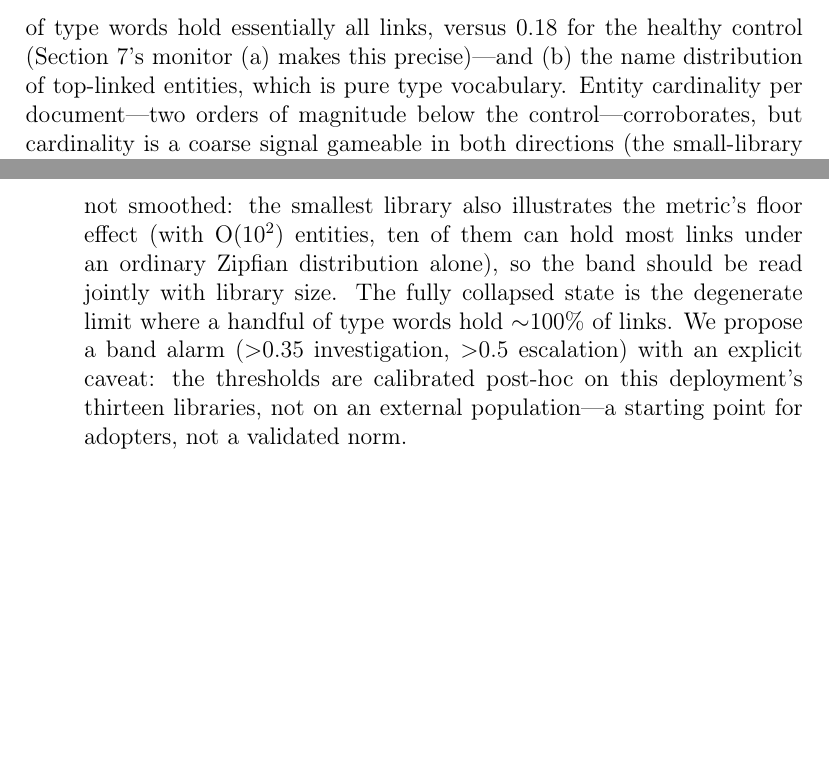
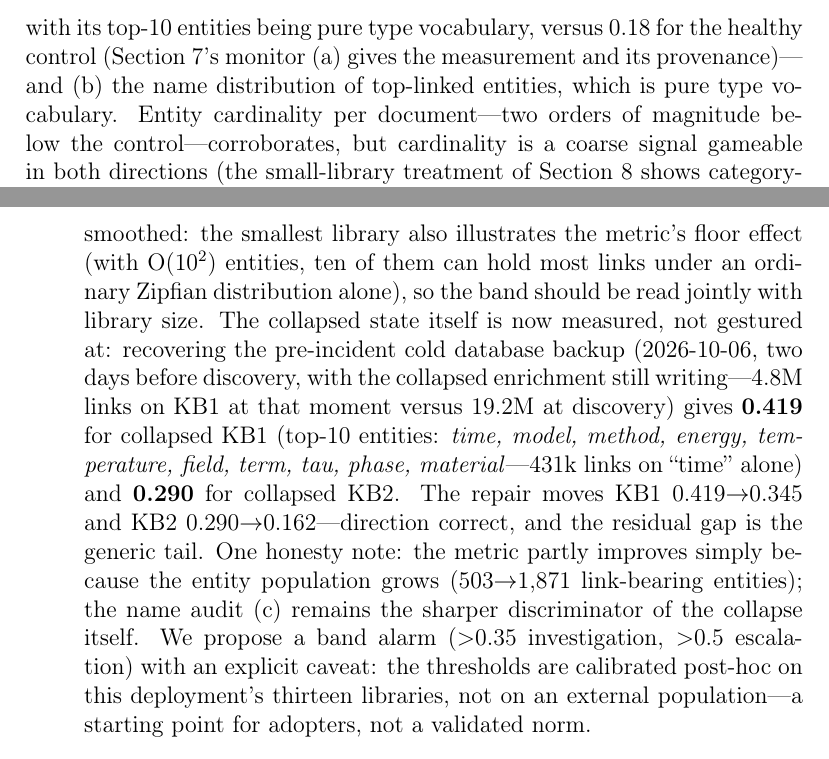
Before and after one commit to simpleqt/knowledgenexus-artifact, a LaTeX paper (papers/latex/paper3_lexicon.tex): two parts of pages 7 and 14 of 17, joined at a grey line, cut at the place of the change, the shorter picture padded with empty space. Compiled offline with pdfLaTeX.

Commit message:
proofread round: threshold wording fix, companion ref anonymized, domain (n=25), collapsed-state concentration MEASURED from cold backup (KB1 0.419 / KB2 0.290, type-word top-10)

```diff
--- a/papers/latex/paper3_lexicon.tex
+++ b/papers/latex/paper3_lexicon.tex
@@ -268,10 +268,11 @@ or pipeline version.
 \textbf{Why nothing fired.} Job-level observability was all green (jobs
 DONE, throughput nominal, error rate zero). Link volume---if anything---read
 as \emph{success} (19.2M links!). The observables that expose the collapse
-are (a)~the concentration of links on the top entities---in the collapsed
-state a handful of type words hold essentially all links, versus 0.18 for
-the healthy control (Section~\ref{sec:discussion}'s monitor~(a) makes this
-precise)---and (b)~the name distribution of top-linked entities, which is
+are (a)~the concentration of links on the top entities---the collapsed
+state measures 0.419 with its top-10 entities being pure type
+vocabulary, versus 0.18 for the healthy control
+(Section~\ref{sec:discussion}'s monitor~(a) gives the measurement and
+its provenance)---and (b)~the name distribution of top-linked entities, which is
 pure type vocabulary. Entity cardinality per document---two orders of
 magnitude below the control---corroborates, but cardinality is a coarse
 signal gameable in both directions (the small-library treatment of
@@ -582,8 +583,18 @@ entities)---values we report as they are, not smoothed: the smallest
 library also illustrates the metric's floor effect (with O(10$^2$)
 entities, ten of them can hold most links under an ordinary Zipfian
 distribution alone), so the band should be read jointly with library
-size. The fully collapsed state is the degenerate limit where a handful
-of type words hold ${\sim}$100\% of links. We propose a band alarm
+size. The collapsed state itself is now measured, not gestured at:
+recovering the pre-incident cold database backup (2026-10-06, two days
+before discovery, with the collapsed enrichment still writing---4.8M
+links on KB1 at that moment versus 19.2M at discovery) gives
+\textbf{0.419} for collapsed KB1 (top-10 entities: \emph{time, model,
+method, energy, temperature, field, term, tau, phase, material}---431k
+links on ``time'' alone) and \textbf{0.290} for collapsed KB2. The
+repair moves KB1 0.419$\to$0.345 and KB2 0.290$\to$0.162---direction
+correct, and the residual gap is the generic tail. One honesty note:
+the metric partly improves simply because the entity population grows
+(503$\to$1{,}871 link-bearing entities); the name audit (c) remains the
+sharper discriminator of the collapse itself. We propose a band alarm
 ($>$0.35 investigation, $>$0.5 escalation) with an explicit caveat: the
 thresholds are calibrated post-hoc on this deployment's thirteen
 libraries, not on an external population---a starting point for
```
Also changed, not shown: papers/latex/paper3_lexicon.pdf, papers/latex/paper3_lexicon.tex (17 more changed lines).
